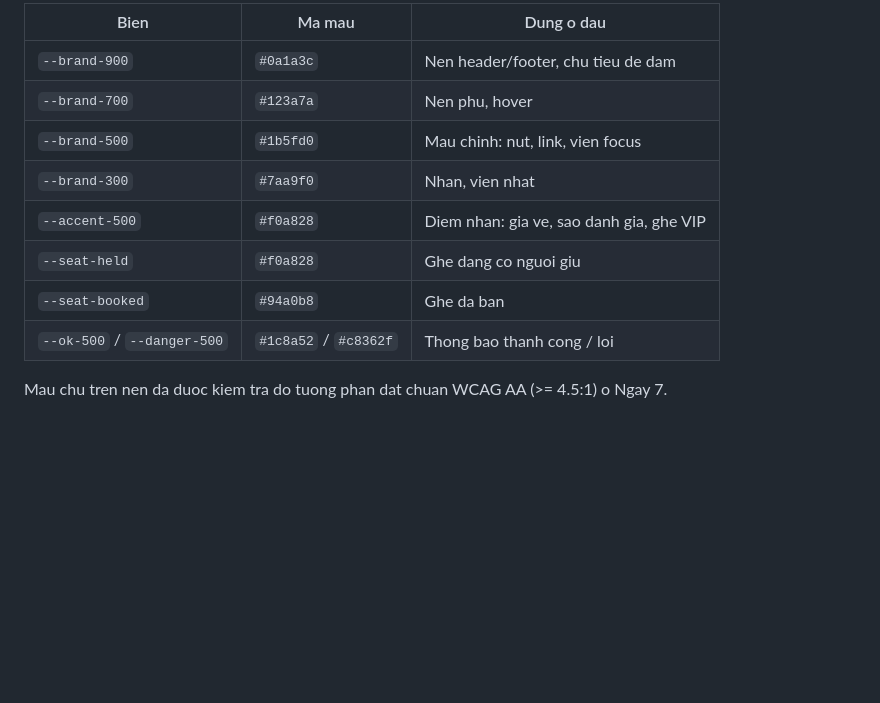
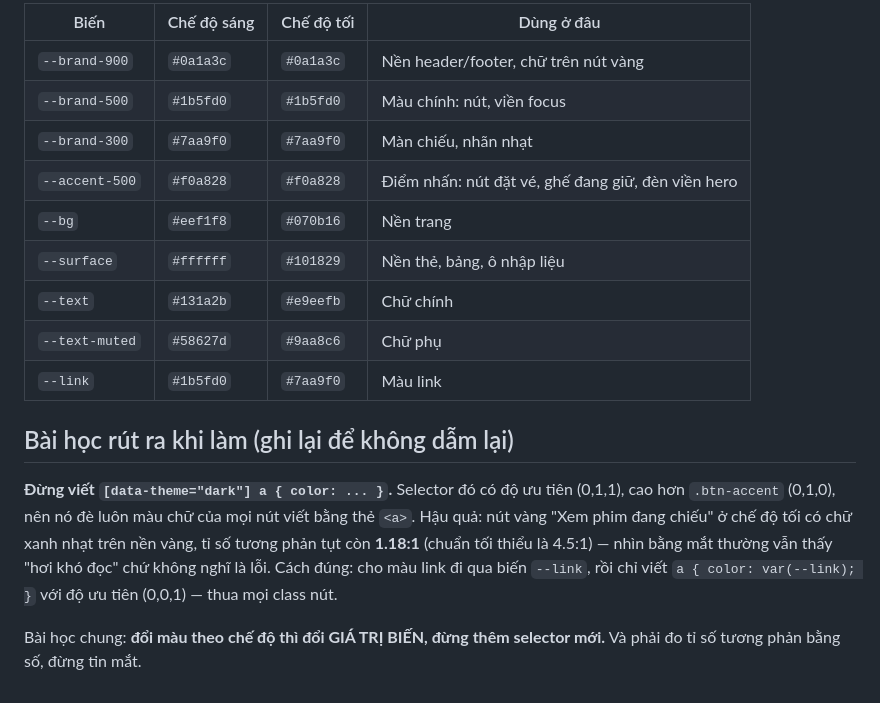
Before and after one commit to tho03072006-bot/CNPM_PROJECT_CK, a Markdown page: docs/LO_TRINH_GIAO_DIEN.md, the part around one of its changes. Drawn GitHub-style; blank space fills up the shorter version.

Commit message:
docs(module4): cap nhat lo trinh giao dien - xong ngay 1 va ngay 2

```diff
--- a/docs/LO_TRINH_GIAO_DIEN.md
+++ b/docs/LO_TRINH_GIAO_DIEN.md
@@ -46,13 +50,24 @@ Nguyen tac khong duoc pha:
 
-| Bien | Ma mau | Dung o dau |
-|---|---|---|
-| `--brand-900` | `#0a1a3c` | Nen header/footer, chu tieu de dam |
-| `--brand-700` | `#123a7a` | Nen phu, hover |
-| `--brand-500` | `#1b5fd0` | Mau chinh: nut, link, vien focus |
-| `--brand-300` | `#7aa9f0` | Nhan, vien nhat |
-| `--accent-500` | `#f0a828` | Diem nhan: gia ve, sao danh gia, ghe VIP |
-| `--seat-held` | `#f0a828` | Ghe dang co nguoi giu |
-| `--seat-booked` | `#94a0b8` | Ghe da ban |
-| `--ok-500` / `--danger-500` | `#1c8a52` / `#c8362f` | Thong bao thanh cong / loi |
+| Biến | Chế độ sáng | Chế độ tối | Dùng ở đâu |
+|---|---|---|---|
+| `--brand-900` | `#0a1a3c` | `#0a1a3c` | Nền header/footer, chữ trên nút vàng |
+| `--brand-500` | `#1b5fd0` | `#1b5fd0` | Màu chính: nút, viền focus |
+| `--brand-300` | `#7aa9f0` | `#7aa9f0` | Màn chiếu, nhãn nhạt |
+| `--accent-500` | `#f0a828` | `#f0a828` | Điểm nhấn: nút đặt vé, ghế đang giữ, đèn viền hero |
+| `--bg` | `#eef1f8` | `#070b16` | Nền trang |
+| `--surface` | `#ffffff` | `#101829` | Nền thẻ, bảng, ô nhập liệu |
+| `--text` | `#131a2b` | `#e9eefb` | Chữ chính |
+| `--text-muted` | `#58627d` | `#9aa8c6` | Chữ phụ |
+| `--link` | `#1b5fd0` | `#7aa9f0` | Màu link |
 
-Mau chu tren nen da duoc kiem tra do tuong phan dat chuan WCAG AA (>= 4.5:1) o Ngay 7.
+## Bài học rút ra khi làm (ghi lại để không dẫm lại)
+
+**Đừng viết `[data-theme="dark"] a { color: ... }`.** Selector đó có độ ưu tiên (0,1,1), cao hơn
+`.btn-accent` (0,1,0), nên nó đè luôn màu chữ của mọi nút viết bằng thẻ `<a>`. Hậu quả: nút vàng
+"Xem phim đang chiếu" ở chế độ tối có chữ xanh nhạt trên nền vàng, tỉ số tương phản tụt còn
+**1.18:1** (chuẩn tối thiểu là 4.5:1) — nhìn bằng mắt thường vẫn thấy "hơi khó đọc" chứ không
+nghĩ là lỗi. Cách đúng: cho màu link đi qua biến `--link`, rồi chỉ viết `a { color: var(--link); }`
+với độ ưu tiên (0,0,1) — thua mọi class nút.
+
+Bài học chung: **đổi màu theo chế độ thì đổi GIÁ TRỊ BIẾN, đừng thêm selector mới.**
+Và phải đo tỉ số tương phản bằng số, đừng tin mắt.
```
Also changed, not shown: other parts of docs/LO_TRINH_GIAO_DIEN.md (+39 -35 lines).
